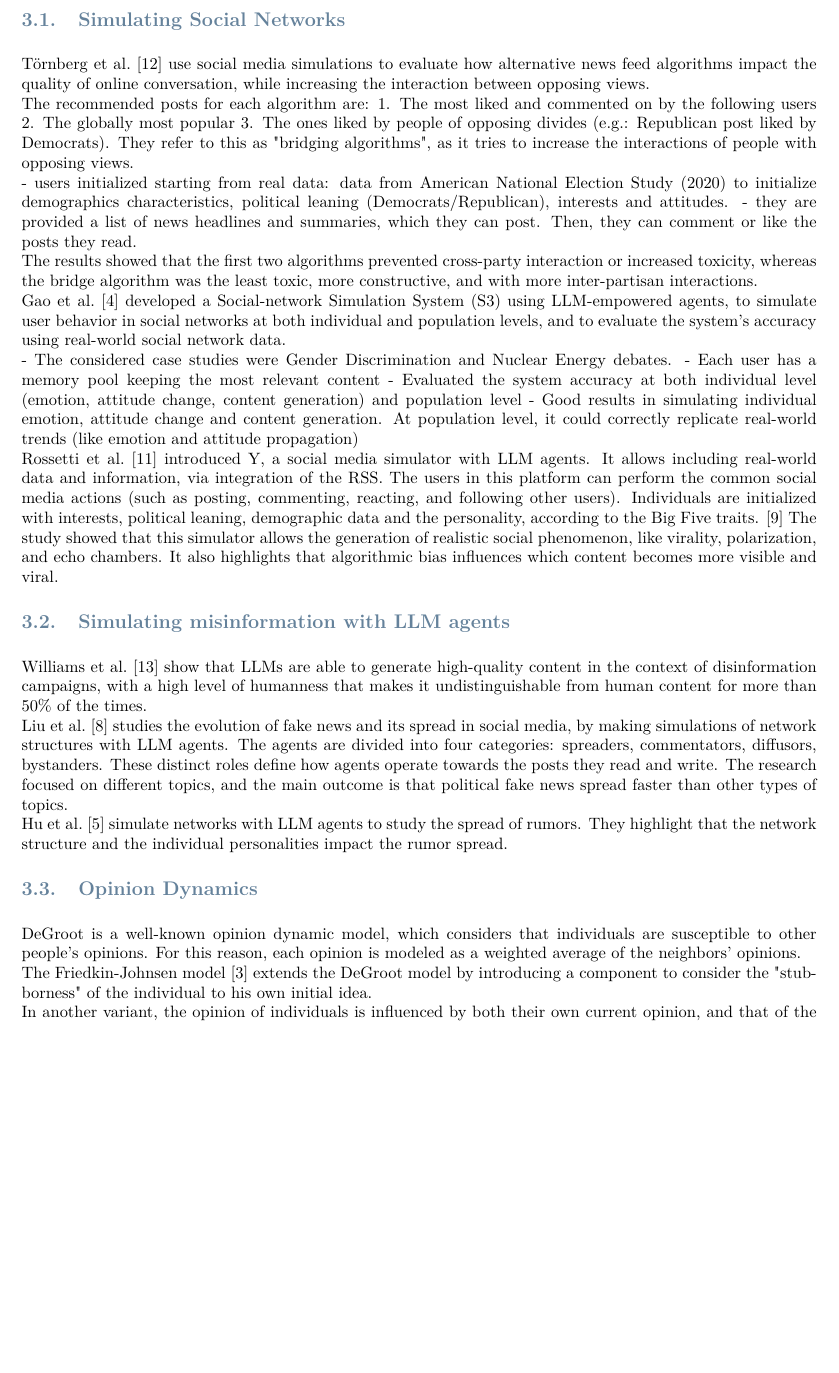
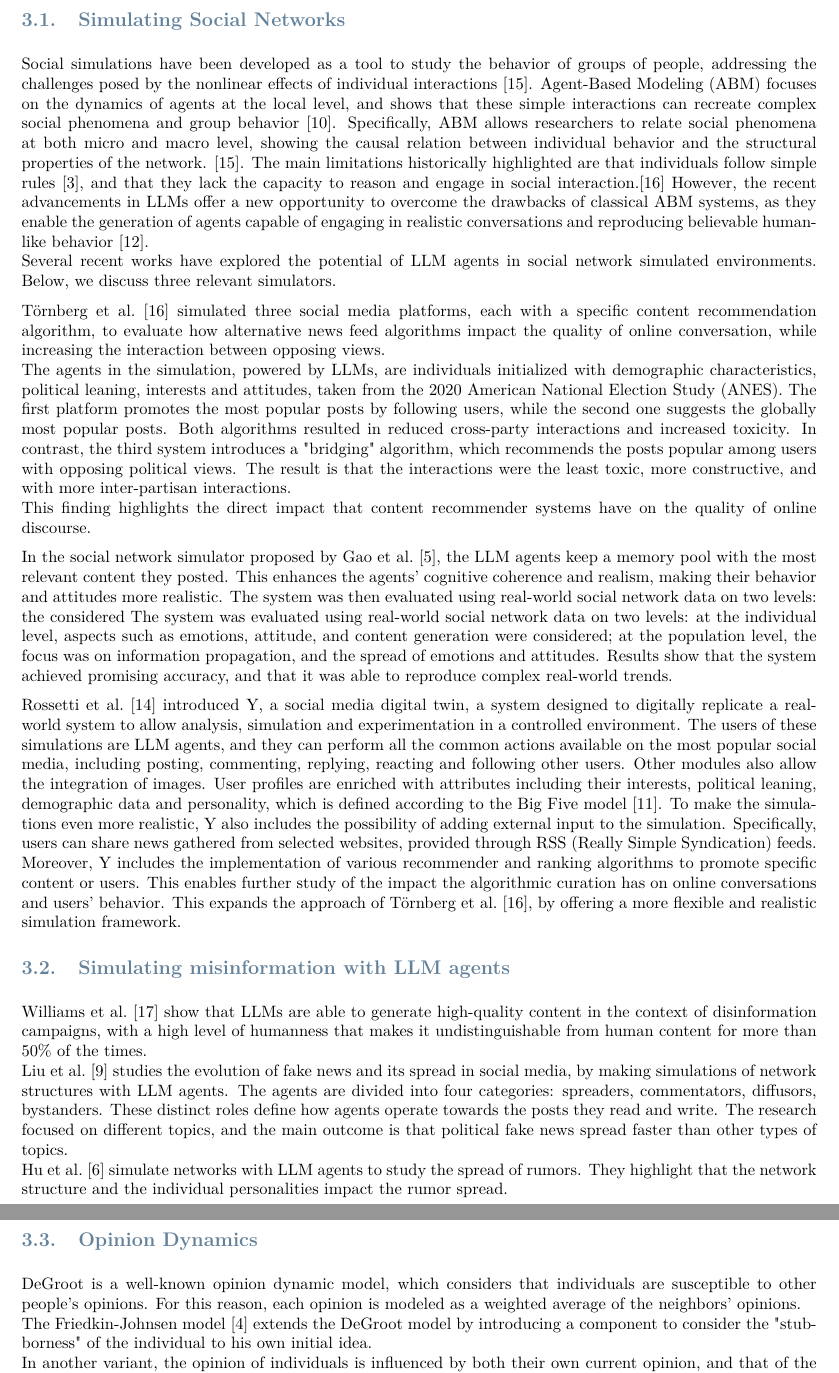
Before and after one commit to elisacomposta/master-thesis, a LaTeX thesis (Thesis.tex, which reads Sections/RelatedWorks.tex): part of page 2 of 5 before the commit and two parts of pages 2 and 3 of 6 after it, the two joined at a grey line, cut so that both start at the same text, the shorter picture padded with empty space. Compiled offline with pdfLaTeX.

Commit message:
Improved draft Related works - simulators

```diff
--- a/Sections/RelatedWorks.tex
+++ b/Sections/RelatedWorks.tex
@@ -1,38 +1,41 @@
 \section{Related works}
 \label{sec:relatedworks}
 
+% <intro>
+
 \subsection{Simulating Social Networks}
-%<Intro about different social media simulators.>
+
+Social simulations have been developed as a tool to study the behavior of groups of people, addressing the challenges posed by the nonlinear effects of individual interactions \cite{squazzoni2014socialsimulation}.
+Agent-Based Modeling (ABM) focuses on the dynamics of agents at the local level, and shows that these simple interactions can recreate complex social phenomena and group behavior \cite{macy2002abm}.
+Specifically, ABM allows researchers to relate social phenomena at both micro and macro level, showing the causal relation between individual behavior and the structural properties of the network. \cite{squazzoni2014socialsimulation}.
+The main limitations historically highlighted are that individuals follow simple rules \cite{conte2014agent}, and that they lack the capacity to reason and engage in social interaction.\cite{törnberg2023evaluate}
+However, the recent advancements in LLMs offer a new opportunity to overcome the drawbacks of classical ABM systems, as they enable the generation of agents capable of engaging in realistic conversations and reproducing believable human-like behavior \cite{park2023genagents}.
+
+Several recent works have explored the potential of LLM agents in social network simulated environments. Below, we discuss three relevant simulators.
+\medskip
 
 % Törnberg
-\citet{törnberg2023simulatingsocialmediausing} use social media simulations to evaluate how alternative news feed algorithms impact the quality of online conversation, while increasing the interaction between opposing views.
+\citet{törnberg2023evaluate} simulated three social media platforms, each with a specific content recommendation algorithm, to evaluate how alternative news feed algorithms impact the quality of online conversation, while increasing the interaction between opposing views.
 
-The recommended posts for each algorithm are:
-1. The most liked and commented on by the following users
-2. The globally most popular
-3. The ones liked by people of opposing divides (e.g.: Republican post liked by Democrats). They refer to this as "bridging algorithms", as it tries to increase the interactions of people with opposing views.
+The agents in the simulation, powered by LLMs, are individuals initialized with demographic characteristics, political leaning, interests and attitudes, taken from the 2020 American National Election Study (ANES).
+The first platform promotes the most popular posts by following users, while the second one suggests the globally most popular posts. Both algorithms resulted in reduced cross-party interactions and increased toxicity.
+In contrast, the third system introduces a "bridging" algorithm, which recommends the posts popular among users with opposing political views. The result is that the interactions were the least toxic, more constructive, and with more inter-partisan interactions.
 
-- users initialized starting from real data: data from American National Election Study (2020) to initialize demographics characteristics, political leaning (Democrats/Republican), interests and attitudes.
-- they are provided a list of news headlines and summaries, which they can post. Then, they can comment or like the posts they read.
-
-The results showed that the first two algorithms prevented cross-party interaction or increased toxicity, whereas the bridge algorithm was the least toxic, more constructive, and with more inter-partisan interactions.
+This finding highlights the direct impact that content recommender systems have on the quality of online discourse.
+\medskip
 
 % S3
-\citet{gao2023s3socialnetworksimulationlarge} developed a Social-network Simulation System (S3) using LLM-empowered agents, to simulate user behavior in social networks at both individual and population levels, and to evaluate the system’s accuracy using real-world social network data.
+In the social network simulator proposed by \citet{gao2023s3socialnetworksimulationlarge}, the LLM agents keep a memory pool with the most relevant content they posted. This enhances the agents' cognitive coherence and realism, making their behavior and attitudes more realistic.
+The system was then evaluated using real-world social network data on two levels: the considered The system was evaluated using real-world social network data on two levels: at the individual level, aspects such as emotions, attitude, and content generation were considered; at the population level, the focus was on information propagation, and the spread of emotions and attitudes.
+Results show that the system achieved promising accuracy, and that it was able to reproduce complex real-world trends.
 
-- The considered case studies were Gender Discrimination and Nuclear Energy debates.
-- Each user has a memory pool keeping the most relevant content
-- Evaluated the system accuracy at both individual level (emotion, attitude change, content generation) and population level
-- Good results in simulating individual emotion, attitude change and content generation. At population level, it could correctly replicate real-world trends (like emotion and attitude propagation)
-
+\medskip
 % YSocial
-\citet{rossetti2024ysocialllmpoweredsocial} introduced Y, a social media simulator with LLM agents.
-It allows including real-world data and information, via integration of the RSS.
-The users in this platform can perform the common social media actions (such as posting, commenting, reacting, and following other users).
-Individuals are initialized with interests, political leaning, demographic data and the personality, according to the Big Five traits. \cite{McCrae1992}
-The study showed that this simulator allows the generation of realistic social phenomenon, like virality, polarization, and echo chambers.
-It also highlights that algorithmic bias influences which content becomes more visible and viral.
-
+\citet{rossetti2024ysocialllmpoweredsocial} introduced Y, a social media digital twin, a system designed to digitally replicate a real-world system to allow analysis, simulation and experimentation in a controlled environment.
+The users of these simulations are LLM agents, and they can perform all the common actions available on the most popular social media, including posting, commenting, replying, reacting and following other users. Other modules also allow the integration of images.
+User profiles are enriched with attributes including their interests, political leaning, demographic data and personality, which is defined according to the Big Five model \cite{McCrae1992}.
+To make the simulations even more realistic, Y also includes the possibility of adding external input to the simulation. Specifically, users can share news gathered from selected websites, provided through RSS (Really Simple Syndication) feeds.
+Moreover, Y includes the implementation of various recommender and ranking algorithms to promote specific content or users. This enables further study of the impact the algorithmic curation has on online conversations and users' behavior. This expands the approach of \citet{törnberg2023evaluate}, by offering a more flexible and realistic simulation framework.
 
 
 
```
Also changed, not shown: bibliography.bib (+48 -2 lines).
